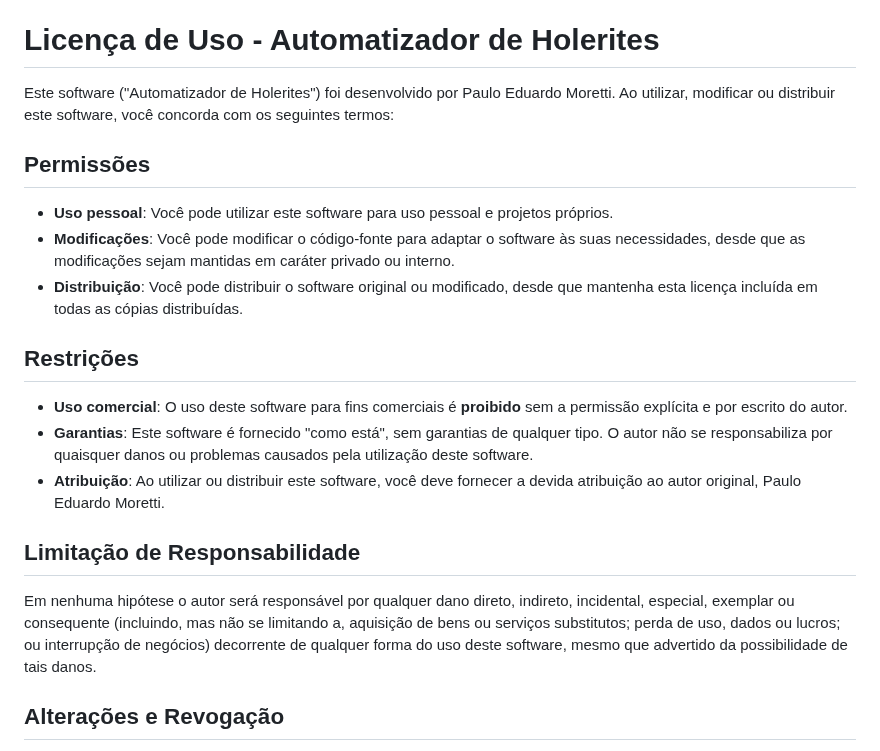
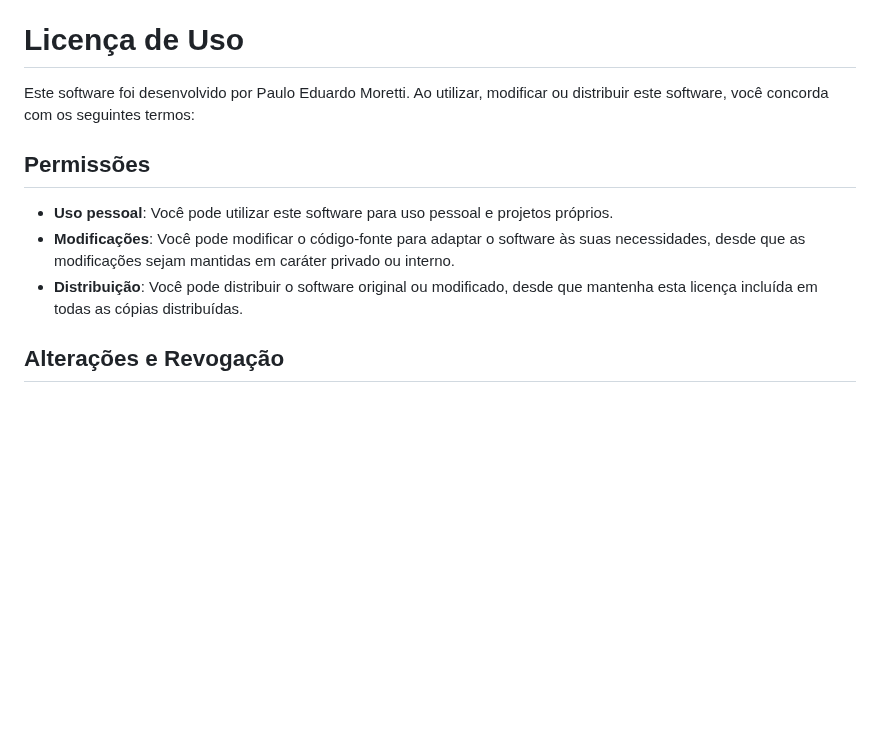
Before and after one commit to paulo-moretti/task-manager, a Markdown page: README.md, the part around the change. GitHub-like rendering; blank space fills up the shorter version.

```diff
--- a/README.md
+++ b/README.md
@@ -132,25 +132,15 @@ app.listen(3000, () => {
 - Faça o push para o branch (git push origin nova-feature).
 - Abra um pull request.
 
-# Licença de Uso - Automatizador de Holerites
+# Licença de Uso
 
-Este software ("Automatizador de Holerites") foi desenvolvido por Paulo Eduardo Moretti. Ao utilizar, modificar ou distribuir este software, você concorda com os seguintes termos:
+Este software foi desenvolvido por Paulo Eduardo Moretti. Ao utilizar, modificar ou distribuir este software, você concorda com os seguintes termos:
 
 ## Permissões
 
 - **Uso pessoal**: Você pode utilizar este software para uso pessoal e projetos próprios.
 - **Modificações**: Você pode modificar o código-fonte para adaptar o software às suas necessidades, desde que as modificações sejam mantidas em caráter privado ou interno.
 - **Distribuição**: Você pode distribuir o software original ou modificado, desde que mantenha esta licença incluída em todas as cópias distribuídas.
-
-## Restrições
-
-- **Uso comercial**: O uso deste software para fins comerciais é **proibido** sem a permissão explícita e por escrito do autor.
-- **Garantias**: Este software é fornecido "como está", sem garantias de qualquer tipo. O autor não se responsabiliza por quaisquer danos ou problemas causados pela utilização deste software.
-- **Atribuição**: Ao utilizar ou distribuir este software, você deve fornecer a devida atribuição ao autor original, Paulo Eduardo Moretti.
-
-## Limitação de Responsabilidade
-
-Em nenhuma hipótese o autor será responsável por qualquer dano direto, indireto, incidental, especial, exemplar ou consequente (incluindo, mas não se limitando a, aquisição de bens ou serviços substitutos; perda de uso, dados ou lucros; ou interrupção de negócios) decorrente de qualquer forma do uso deste software, mesmo que advertido da possibilidade de tais danos.
 
 ## Alterações e Revogação
 
```
